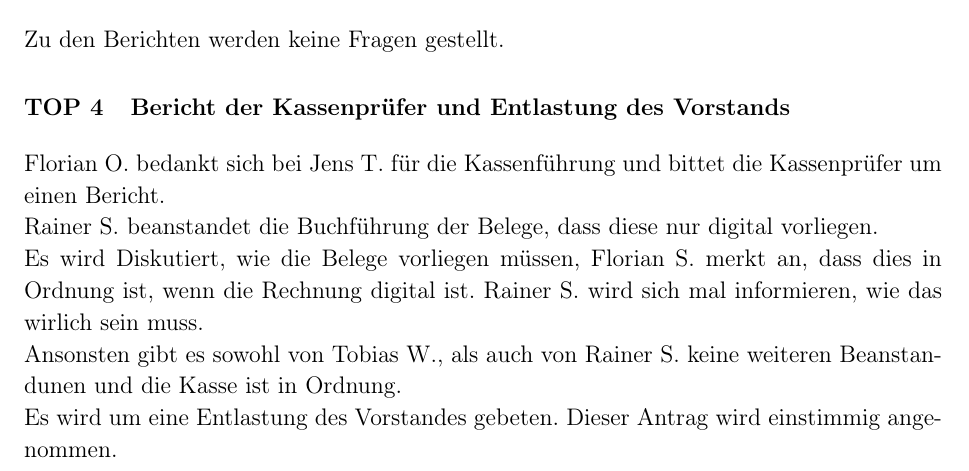
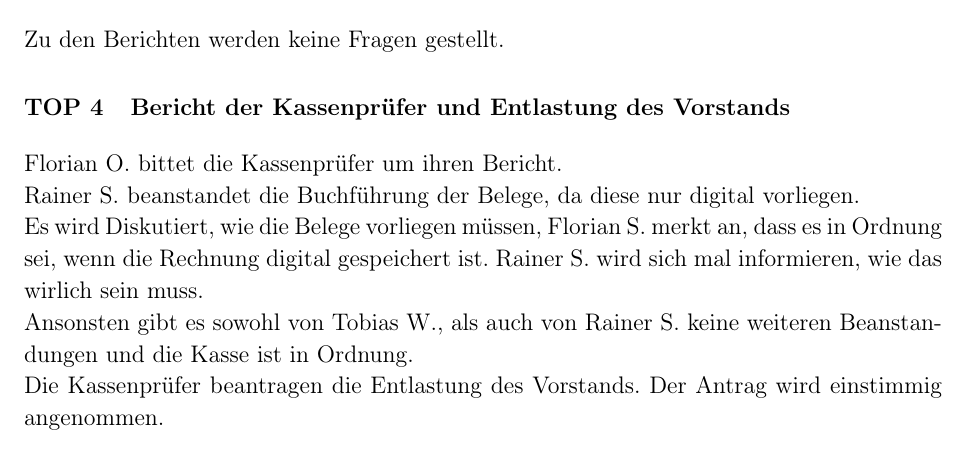
Before and after one commit to legion151/hckzgtum_proto_mv2019, a LaTeX document (protokoll.tex, which reads content.tex): part of page 4 of 8, cut so that both start at the same text. Compiled offline with pdfLaTeX.

Commit message:
Corrections and shortening

```diff
--- a/content.tex
+++ b/content.tex
@@ -59,16 +59,16 @@ Florian O. bedankt sich bei Jens T. für die Kassenführung.
 Zu den Berichten werden keine Fragen gestellt.
 
 \section{Bericht der Kassenprüfer und Entlastung des Vorstands}
-Florian O. bedankt sich bei Jens T. für die Kassenführung und bittet die Kassenprüfer um einen Bericht.
+Florian O. bittet die Kassenprüfer um ihren Bericht.
 
-Rainer S. beanstandet die Buchführung der Belege, dass diese nur digital vorliegen.
+Rainer S. beanstandet die Buchführung der Belege, da diese nur digital vorliegen.
 
-Es wird Diskutiert, wie die Belege vorliegen müssen, Florian S. merkt an, dass dies in Ordnung ist, wenn die Rechnung digital ist. Rainer S. wird sich mal informieren, wie das wirlich sein muss.
+Es wird Diskutiert, wie die Belege vorliegen müssen, Florian S. merkt an, dass es in Ordnung sei, wenn die Rechnung digital gespeichert ist. Rainer S. wird sich mal informieren, wie das wirlich sein muss.
 
-Ansonsten gibt es sowohl von Tobias W., als auch von Rainer S. keine weiteren Beanstandunen und die Kasse ist in Ordnung.
+Ansonsten gibt es sowohl von Tobias W., als auch von Rainer S. keine weiteren Beanstandungen und die Kasse ist in Ordnung.
 
-Es wird um eine Entlastung des Vorstandes gebeten.
-Dieser Antrag wird einstimmig angenommen.
+Die Kassenprüfer beantragen die Entlastung  des Vorstands.
+Der Antrag wird einstimmig angenommen.
 
 \section{Vorstandswahlen}
  Florian O merkt an, dass Florian K., der zur Sitzung verhindert ist, sich im Vorfeld schriftlich bereiterklärt hat, im Falle seiner Wahl in einen Vorstandsposten, diesen anzunehmen. (siehe Anhang)
```
